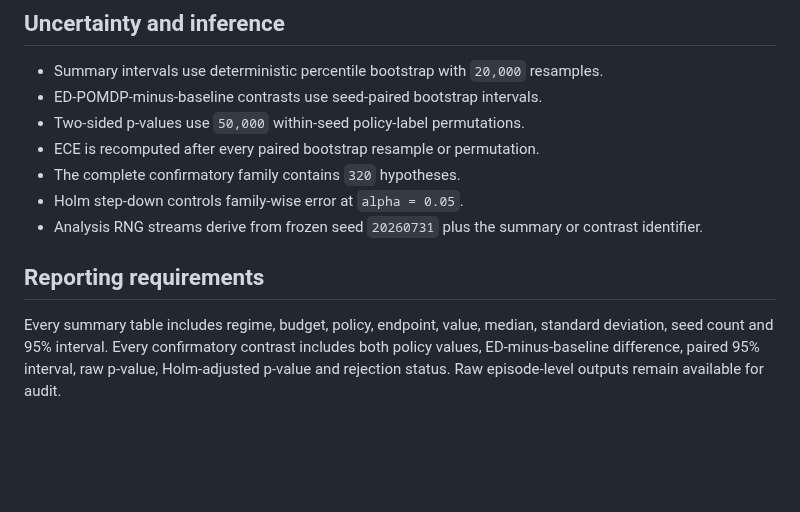
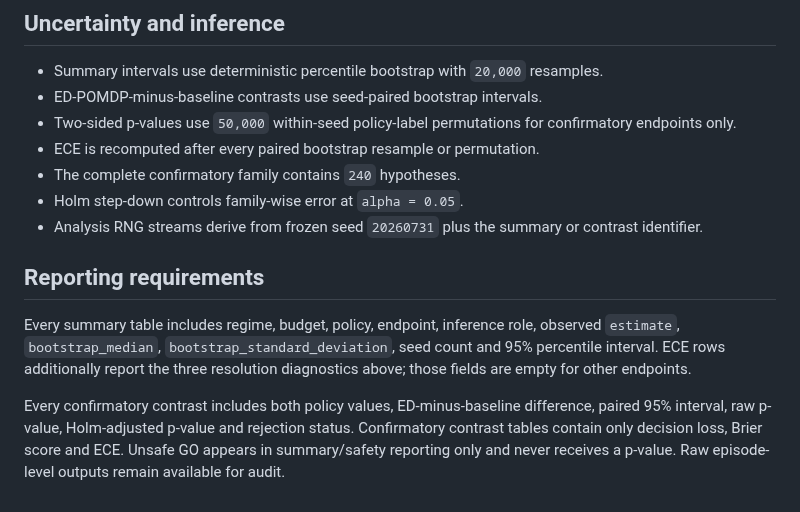
Before and after one commit to gharbonnier78/ed-pomdp, a Markdown page: benchmark/METRICS.md, the part around one of its changes. GitHub-like rendering; blank space fills up the shorter version.

```diff
--- a/benchmark/METRICS.md
+++ b/benchmark/METRICS.md
@@ -46,12 +56,14 @@ For each `(regime, budget, seed)` cell, all seven policies face fresh environmen
 
 - Summary intervals use deterministic percentile bootstrap with `20,000` resamples.
 - ED-POMDP-minus-baseline contrasts use seed-paired bootstrap intervals.
-- Two-sided p-values use `50,000` within-seed policy-label permutations.
+- Two-sided p-values use `50,000` within-seed policy-label permutations for confirmatory endpoints only.
 - ECE is recomputed after every paired bootstrap resample or permutation.
-- The complete confirmatory family contains `320` hypotheses.
+- The complete confirmatory family contains `240` hypotheses.
 - Holm step-down controls family-wise error at `alpha = 0.05`.
 - Analysis RNG streams derive from frozen seed `20260731` plus the summary or contrast identifier.
 
 ## Reporting requirements
 
-Every summary table includes regime, budget, policy, endpoint, value, median, standard deviation, seed count and 95% interval. Every confirmatory contrast includes both policy values, ED-minus-baseline difference, paired 95% interval, raw p-value, Holm-adjusted p-value and rejection status. Raw episode-level outputs remain available for audit.
+Every summary table includes regime, budget, policy, endpoint, inference role, observed `estimate`, `bootstrap_median`, `bootstrap_standard_deviation`, seed count and 95% percentile interval. ECE rows additionally report the three resolution diagnostics above; those fields are empty for other endpoints.
+
+Every confirmatory contrast includes both policy values, ED-minus-baseline difference, paired 95% interval, raw p-value, Holm-adjusted p-value and rejection status. Confirmatory contrast tables contain only decision loss, Brier score and ECE. Unsafe GO appears in summary/safety reporting only and never receives a p-value. Raw episode-level outputs remain available for audit.
```
Also changed, not shown: other parts of benchmark/METRICS.md (+18 -8 lines).
